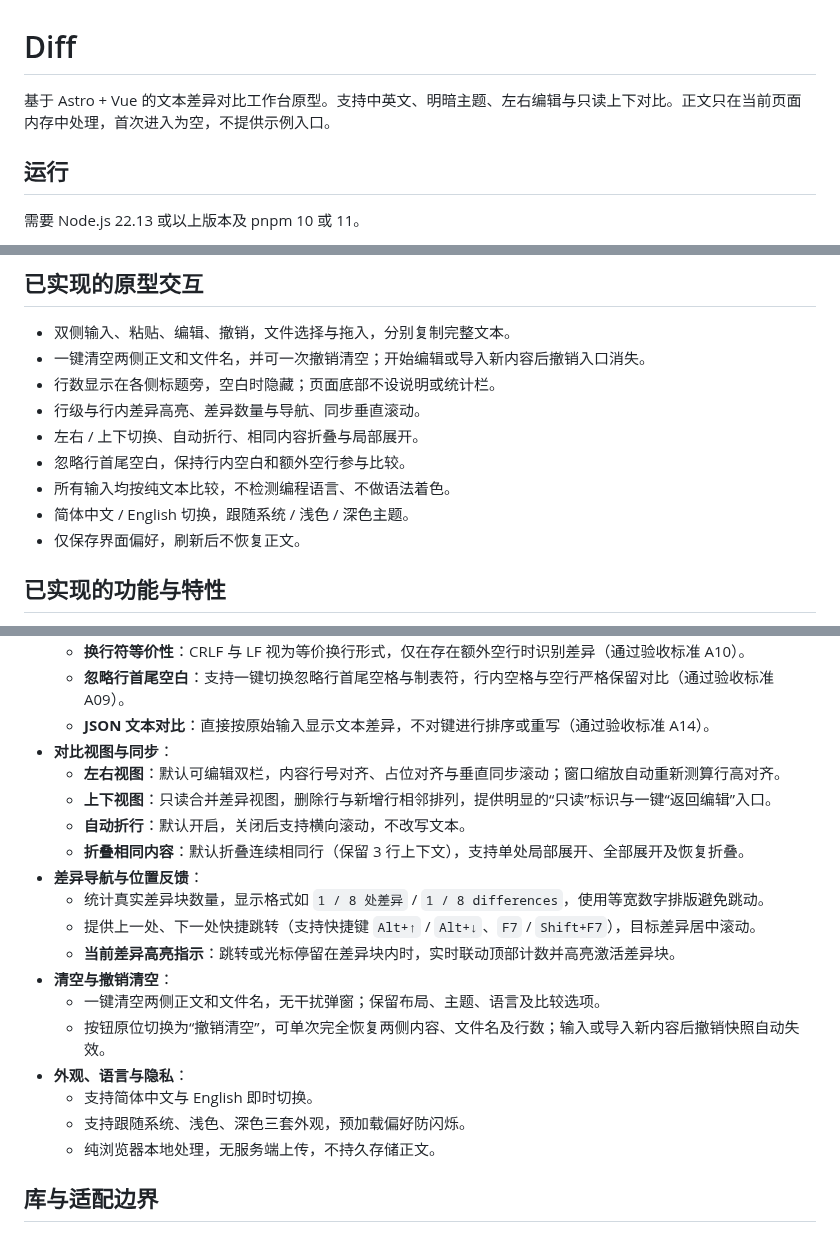
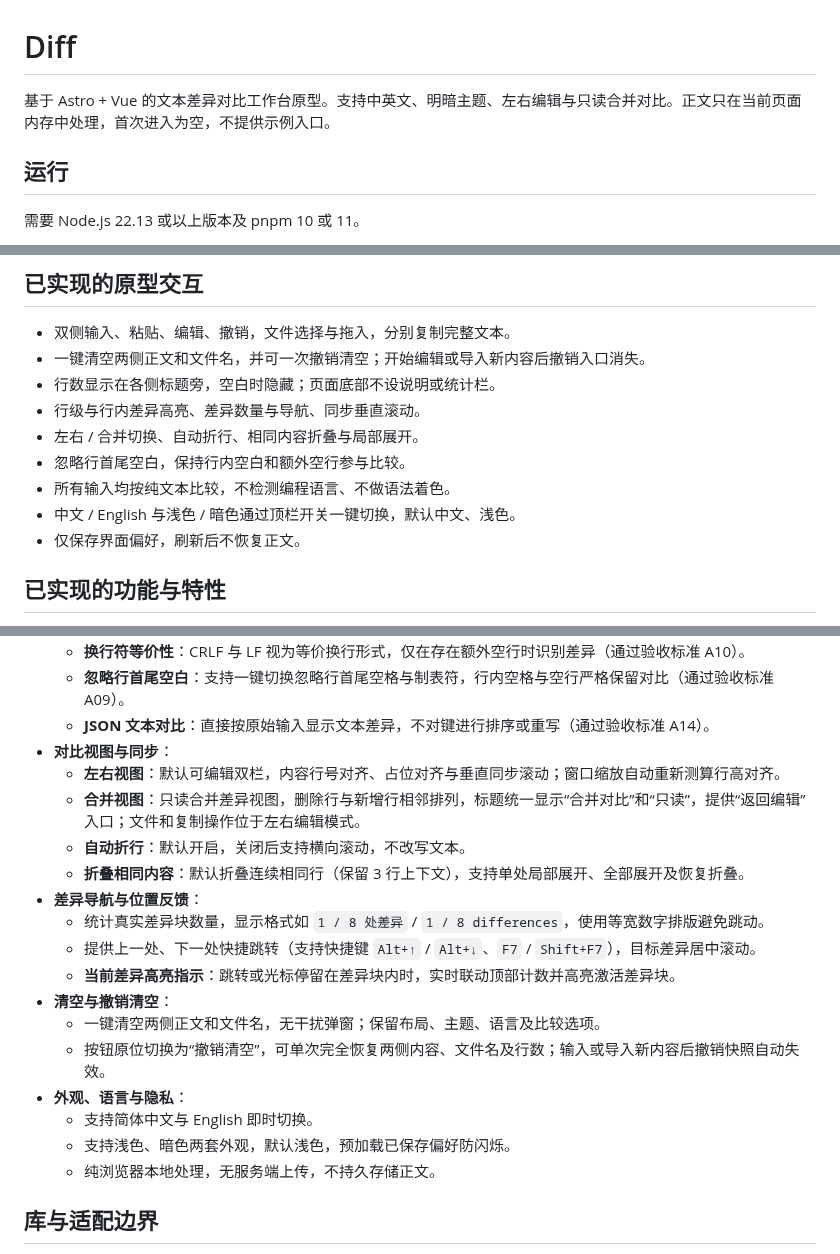
Before and after one commit to lai9fox/diff-tool, a Markdown page: README.md, 3 parts joined by grey strips. Rendered like a GitHub page.

```diff
--- a/README.md
+++ b/README.md
@@ -1,6 +1,6 @@
 # Diff
 
-基于 Astro + Vue 的文本差异对比工作台原型。支持中英文、明暗主题、左右编辑与只读上下对比。正文只在当前页面内存中处理，首次进入为空，不提供示例入口。
+基于 Astro + Vue 的文本差异对比工作台原型。支持中英文、明暗主题、左右编辑与只读合并对比。正文只在当前页面内存中处理，首次进入为空，不提供示例入口。
 
 ## 运行
 
@@ -51,10 +51,10 @@ pnpm lint:style    # 单独检查 CSS 及 Vue / Astro 的 style 块
 - 一键清空两侧正文和文件名，并可一次撤销清空；开始编辑或导入新内容后撤销入口消失。
 - 行数显示在各侧标题旁，空白时隐藏；页面底部不设说明或统计栏。
 - 行级与行内差异高亮、差异数量与导航、同步垂直滚动。
-- 左右 / 上下切换、自动折行、相同内容折叠与局部展开。
+- 左右 / 合并切换、自动折行、相同内容折叠与局部展开。
 - 忽略行首尾空白，保持行内空白和额外空行参与比较。
 - 所有输入均按纯文本比较，不检测编程语言、不做语法着色。
-- 简体中文 / English 切换，跟随系统 / 浅色 / 深色主题。
+- 中文 / English 与浅色 / 暗色通过顶栏开关一键切换，默认中文、浅色。
 - 仅保存界面偏好，刷新后不恢复正文。
 
 ## 已实现的功能与特性
@@ -68,7 +68,7 @@ pnpm lint:style    # 单独检查 CSS 及 Vue / Astro 的 style 块
   - **JSON 文本对比**：直接按原始输入显示文本差异，不对键进行排序或重写（通过验收标准 A14）。
 - **对比视图与同步**：
   - **左右视图**：默认可编辑双栏，内容行号对齐、占位对齐与垂直同步滚动；窗口缩放自动重新测算行高对齐。
-  - **上下视图**：只读合并差异视图，删除行与新增行相邻排列，提供明显的“只读”标识与一键“返回编辑”入口。
+  - **合并视图**：只读合并差异视图，删除行与新增行相邻排列，标题统一显示“合并对比”和“只读”，提供“返回编辑”入口；文件和复制操作位于左右编辑模式。
   - **自动折行**：默认开启，关闭后支持横向滚动，不改写文本。
   - **折叠相同内容**：默认折叠连续相同行（保留 3 行上下文），支持单处局部展开、全部展开及恢复折叠。
 - **差异导航与位置反馈**：
@@ -80,7 +80,7 @@ pnpm lint:style    # 单独检查 CSS 及 Vue / Astro 的 style 块
   - 按钮原位切换为“撤销清空”，可单次完全恢复两侧内容、文件名及行数；输入或导入新内容后撤销快照自动失效。
 - **外观、语言与隐私**：
   - 支持简体中文与 English 即时切换。
-  - 支持跟随系统、浅色、深色三套外观，预加载偏好防闪烁。
+  - 支持浅色、暗色两套外观，默认浅色，预加载已保存偏好防闪烁。
   - 纯浏览器本地处理，无服务端上传，不持久存储正文。
 
 ## 库与适配边界
```
Also changed, not shown: other parts of README.md (+2 -2 lines), docs/requirements.md (+34 -34 lines), docs/ui-ux-design.md (+22 -21 lines), docs/screenshots/toolbar-zh-960-light.jpg (added), 7 other files.
